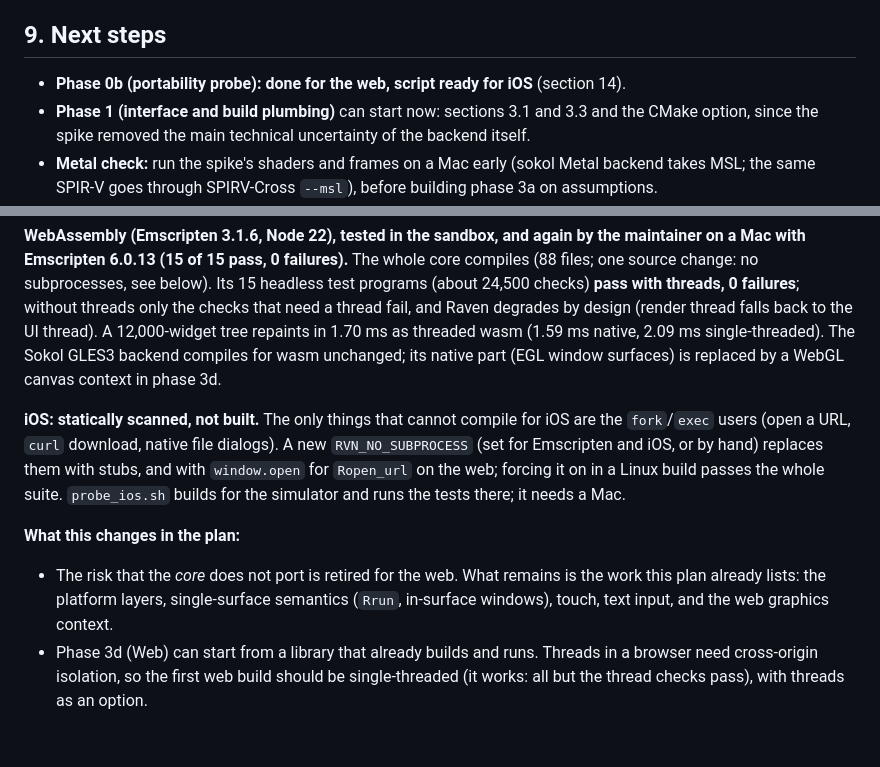
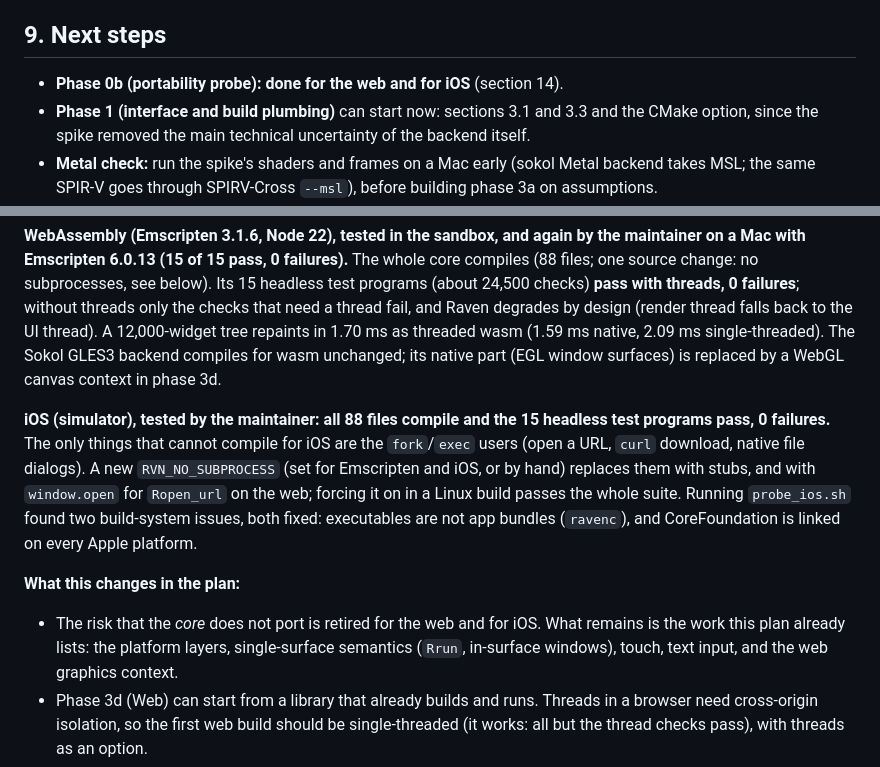
Before and after one commit to RainerXE/Raven, a Markdown page: docs/SOKOL_BACKEND_PLAN.md, 2 parts joined by grey strips. Rendered like a GitHub page; blank space fills up the shorter version.

```diff
--- a/docs/SOKOL_BACKEND_PLAN.md
+++ b/docs/SOKOL_BACKEND_PLAN.md
@@ -344,7 +344,7 @@ Open: none blocking. New questions will come from phase 0.
 
 ## 9. Next steps
 
-- **Phase 0b (portability probe): done for the web, script ready for iOS** (section 14).
+- **Phase 0b (portability probe): done for the web and for iOS** (section 14).
 - **Phase 1 (interface and build plumbing)** can start now: sections 3.1 and 3.3 and the CMake
   option, since the spike removed the main technical uncertainty of the backend itself.
 - **Metal check:** run the spike's shaders and frames on a Mac early (sokol Metal backend takes
@@ -453,13 +453,14 @@ only the checks that need a thread fail, and Raven degrades by design (render th
 tree repaints in 1.70 ms as threaded wasm (1.59 ms native, 2.09 ms single-threaded). The Sokol GLES3 backend compiles for wasm
 unchanged; its native part (EGL window surfaces) is replaced by a WebGL canvas context in phase 3d.
 
-**iOS: statically scanned, not built.** The only things that cannot compile for iOS are the `fork`/`exec` users (open a URL,
-`curl` download, native file dialogs). A new `RVN_NO_SUBPROCESS` (set for Emscripten and iOS, or by hand) replaces them with
-stubs, and with `window.open` for `Ropen_url` on the web; forcing it on in a Linux build passes the whole suite. `probe_ios.sh`
-builds for the simulator and runs the tests there; it needs a Mac.
+**iOS (simulator), tested by the maintainer: all 88 files compile and the 15 headless test programs pass, 0 failures.** The only
+things that cannot compile for iOS are the `fork`/`exec` users (open a URL, `curl` download, native file dialogs). A new
+`RVN_NO_SUBPROCESS` (set for Emscripten and iOS, or by hand) replaces them with stubs, and with `window.open` for `Ropen_url` on
+the web; forcing it on in a Linux build passes the whole suite. Running `probe_ios.sh` found two build-system issues, both fixed:
+executables are not app bundles (`ravenc`), and CoreFoundation is linked on every Apple platform.
 
 **What this changes in the plan:**
-- The risk that the *core* does not port is retired for the web. What remains is the work this plan already lists: the platform
+- The risk that the *core* does not port is retired for the web and for iOS. What remains is the work this plan already lists: the platform
   layers, single-surface semantics (`Rrun`, in-surface windows), touch, text input, and the web graphics context.
 - Phase 3d (Web) can start from a library that already builds and runs. Threads in a browser need cross-origin isolation, so
   the first web build should be single-threaded (it works: all but the thread checks pass), with threads as an option.
```
Also changed, not shown: spikes/portability_probe/README.md (+11 -6 lines).
